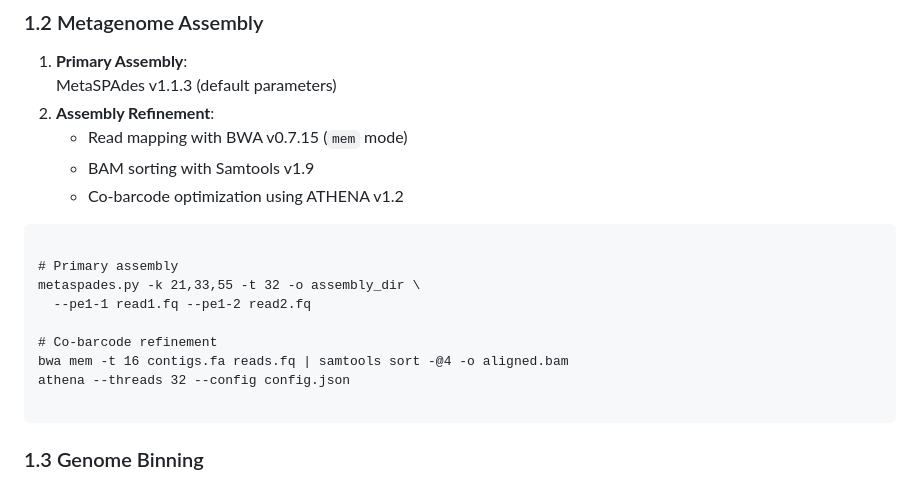
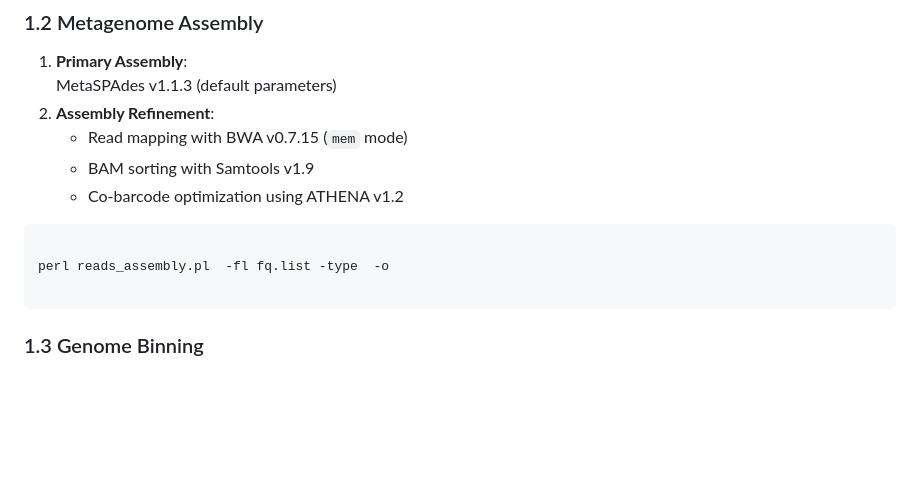
Before and after one commit to ChenChen-Lab/cMECOS, a Markdown page: README.md, the part around the change. Rendered like a GitHub page; blank space fills up the shorter version.

````diff
--- a/README.md
+++ b/README.md
@@ -60,13 +60,7 @@ perl reads_QC.pl -F -R -bl barcode_list.txt -sl sample.list -host human -o
 
 ```{bash eval=FALSE,include=FALSE, echo=TURE}
 
-# Primary assembly
-metaspades.py -k 21,33,55 -t 32 -o assembly_dir \
-  --pe1-1 read1.fq --pe1-2 read2.fq
-
-# Co-barcode refinement
-bwa mem -t 16 contigs.fa reads.fq | samtools sort -@4 -o aligned.bam
-athena --threads 32 --config config.json
+perl reads_assembly.pl  -fl fq.list -type  -o
 
 ```
 ### 1.3 Genome Binning
````
